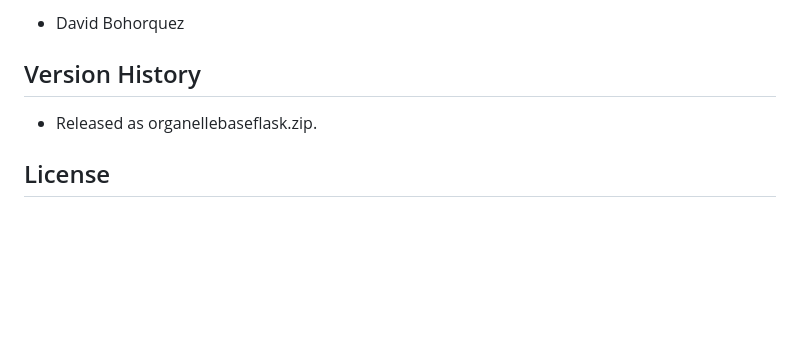
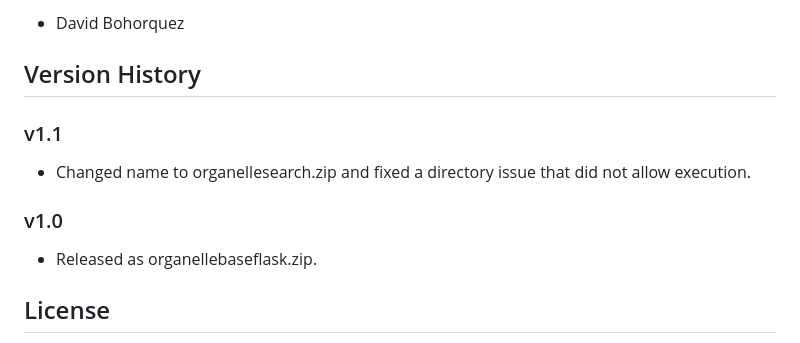
Before and after one commit to deborq67/miniproject3DavidBohorquez, a Markdown page: README.md, the part around the change. GitHub-like rendering; blank space fills up the shorter version.

Commit message:
Updated version history.

```diff
--- a/README.md
+++ b/README.md
@@ -134,6 +134,10 @@ you misspell your email, you shouldn't be blocked. However, please try to put a
 
 ## Version History
 
+### v1.1
+* Changed name to organellesearch.zip and fixed a directory issue that did not allow execution.
+
+### v1.0
 * Released as organellebaseflask.zip.
 
 ## License
```
